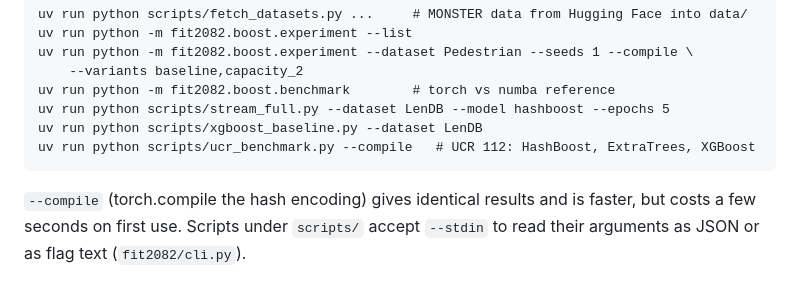
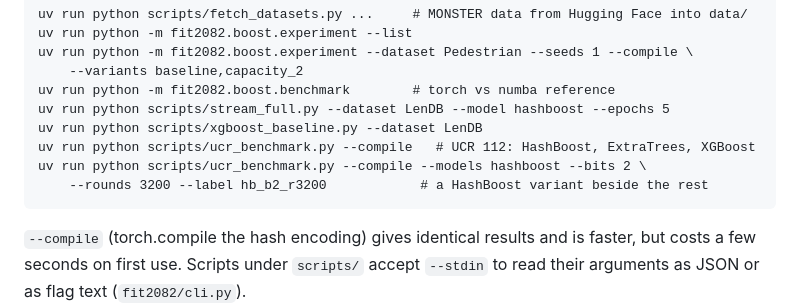
Before and after one commit to minip8/FIT2082, a Markdown page: CLAUDE.md, the part around the change. Rendered like a GitHub page; blank space fills up the shorter version.

```diff
--- a/CLAUDE.md
+++ b/CLAUDE.md
@@ -34,6 +34,8 @@ Everything runs through `uv` (Python 3.12).
     uv run python scripts/stream_full.py --dataset LenDB --model hashboost --epochs 5
     uv run python scripts/xgboost_baseline.py --dataset LenDB
     uv run python scripts/ucr_benchmark.py --compile   # UCR 112: HashBoost, ExtraTrees, XGBoost
+    uv run python scripts/ucr_benchmark.py --compile --models hashboost --bits 2 \
+        --rounds 3200 --label hb_b2_r3200            # a HashBoost variant beside the rest
 
 `--compile` (torch.compile the hash encoding) gives identical results and is
 faster, but costs a few seconds on first use. Scripts under `scripts/` accept
```
Also changed, not shown: README.md (+83 -3 lines).
